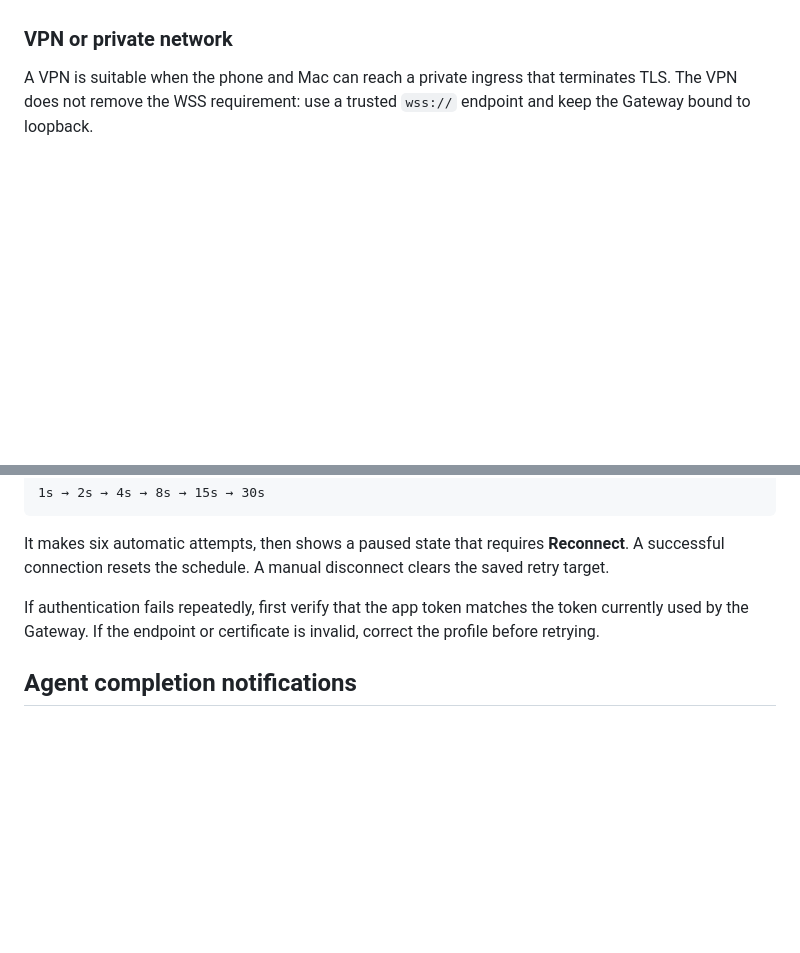
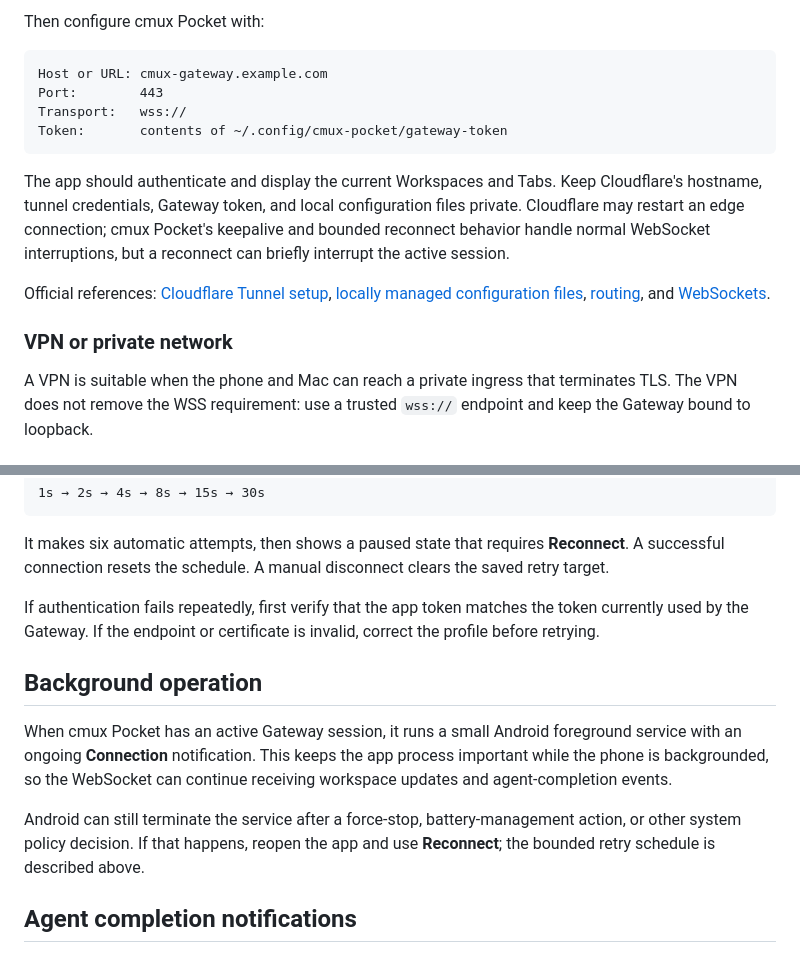
Before and after one commit to shiquda/cmux-pocket, a Markdown page: docs/networking.md, 2 parts joined by grey strips. GitHub-like rendering; blank space fills up the shorter version.

````diff
--- a/docs/networking.md
+++ b/docs/networking.md
@@ -77,3 +145,16 @@ Use the provider's standard public TLS port, normally `443`. Do not enter `8088`
+Then configure cmux Pocket with:
+
+```text
+Host or URL: cmux-gateway.example.com
+Port:        443
+Transport:   wss://
+Token:       contents of ~/.config/cmux-pocket/gateway-token
+```
+
+The app should authenticate and display the current Workspaces and Tabs. Keep Cloudflare's hostname, tunnel credentials, Gateway token, and local configuration files private. Cloudflare may restart an edge connection; cmux Pocket's keepalive and bounded reconnect behavior handle normal WebSocket interruptions, but a reconnect can briefly interrupt the active session.
+
+Official references: [Cloudflare Tunnel setup](https://developers.cloudflare.com/tunnel/setup/), [locally managed configuration files](https://developers.cloudflare.com/tunnel/advanced/local-management/configuration-file/), [routing](https://developers.cloudflare.com/tunnel/routing/), and [WebSockets](https://developers.cloudflare.com/network/websockets/).
+
 ### VPN or private network
 
 A VPN is suitable when the phone and Mac can reach a private ingress that terminates TLS. The VPN does not remove the WSS requirement: use a trusted `wss://` endpoint and keep the Gateway bound to loopback.
@@ -101,6 +182,12 @@ After an established session loses its WebSocket, cmux Pocket retries the saved
 It makes six automatic attempts, then shows a paused state that requires **Reconnect**. A successful connection resets the schedule. A manual disconnect clears the saved retry target.
 
 If authentication fails repeatedly, first verify that the app token matches the token currently used by the Gateway. If the endpoint or certificate is invalid, correct the profile before retrying.
+
+## Background operation
+
+When cmux Pocket has an active Gateway session, it runs a small Android foreground service with an ongoing **Connection** notification. This keeps the app process important while the phone is backgrounded, so the WebSocket can continue receiving workspace updates and agent-completion events.
+
+Android can still terminate the service after a force-stop, battery-management action, or other system policy decision. If that happens, reopen the app and use **Reconnect**; the bounded retry schedule is described above.
 
 ## Agent completion notifications
 
````
Also changed, not shown: other parts of docs/networking.md (+68 -0 lines), README.md (+2 -2 lines), docs/assets/device-portrait-landscape.png (added), 3 other files.
